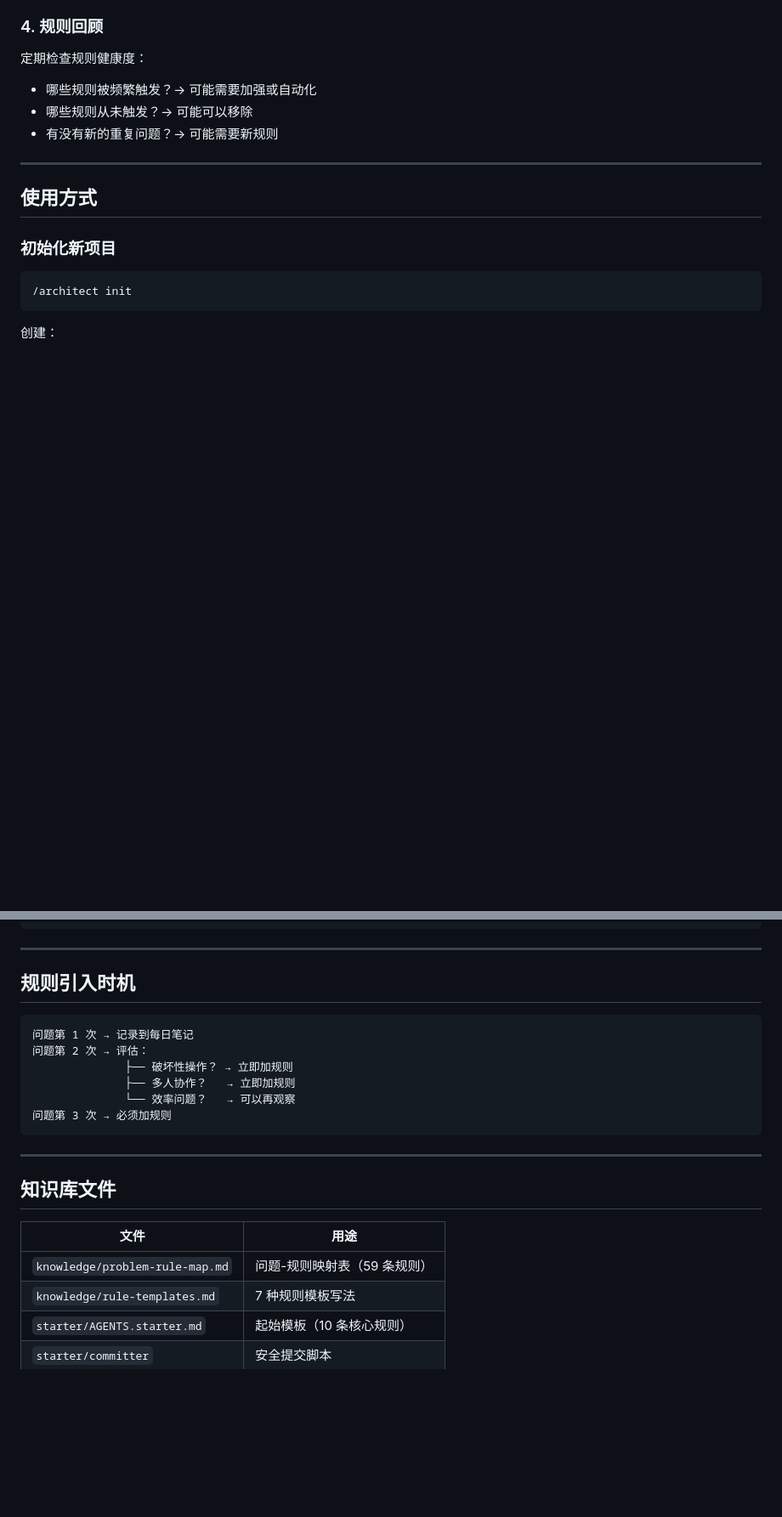
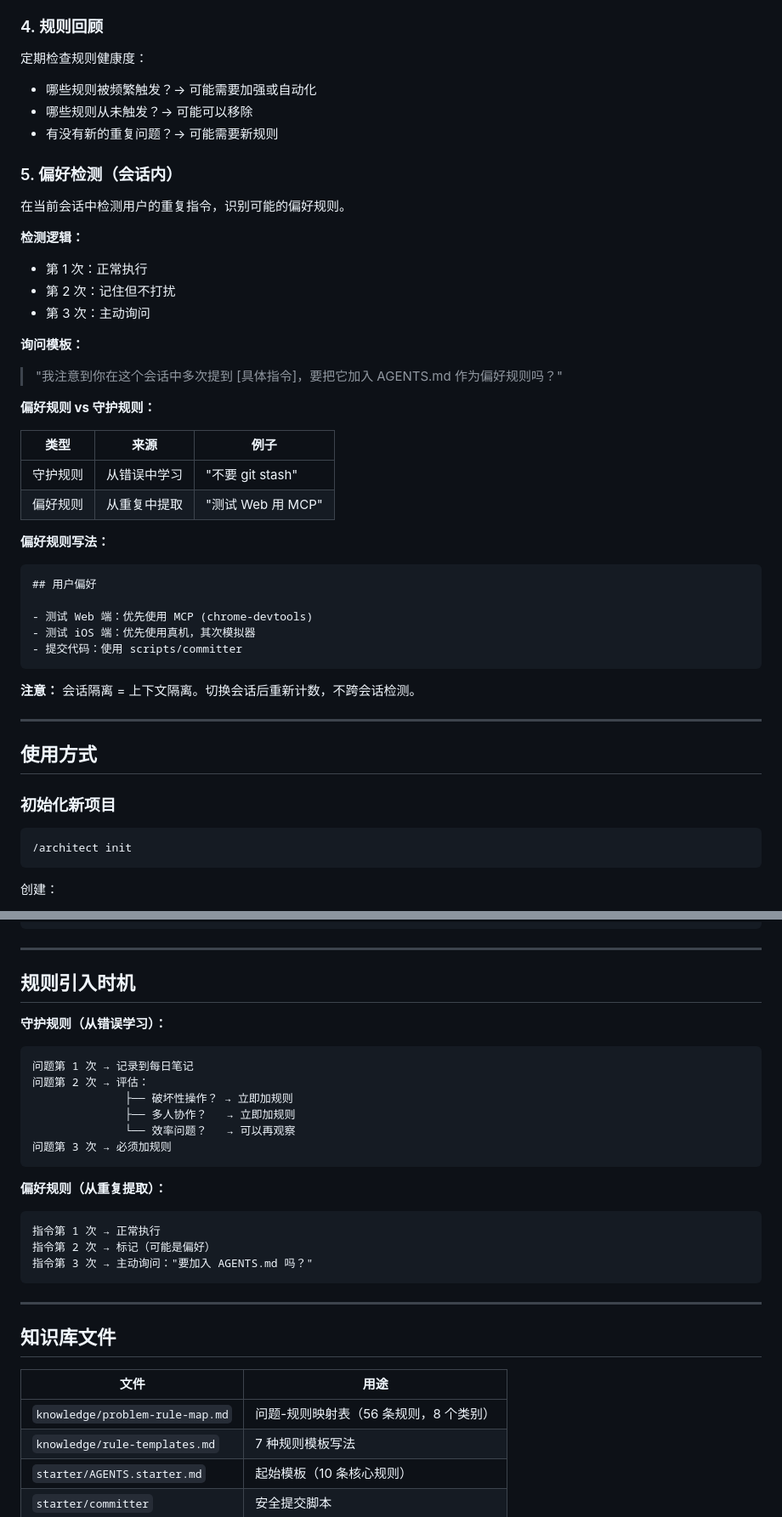
Before and after one commit to SmallRaw/smallraw-skills, a Markdown page: skills/architect/SKILL.md, 2 parts joined by grey strips. Shown at 85% size. GitHub-like rendering; blank space fills up the shorter version.

Commit message:
feat(architect): add in-session preference detection
- Detect repeated instructions within same session
- Ask user to save as preference rule on 3rd occurrence
- Distinguish preference rules (from repetition) vs guard rules (from errors)
- Session isolation: no cross-session detection

````diff
--- a/skills/architect/SKILL.md
+++ b/skills/architect/SKILL.md
@@ -48,6 +48,36 @@ disable-model-invocation: false
 - 哪些规则被频繁触发？→ 可能需要加强或自动化
 - 哪些规则从未触发？→ 可能可以移除
 - 有没有新的重复问题？→ 可能需要新规则
+
+### 5. 偏好检测（会话内）
+
+在当前会话中检测用户的重复指令，识别可能的偏好规则。
+
+**检测逻辑：**
+- 第 1 次：正常执行
+- 第 2 次：记住但不打扰
+- 第 3 次：主动询问
+
+**询问模板：**
+> "我注意到你在这个会话中多次提到 [具体指令]，要把它加入 AGENTS.md 作为偏好规则吗？"
+
+**偏好规则 vs 守护规则：**
+
+| 类型 | 来源 | 例子 |
+|------|------|------|
+| 守护规则 | 从错误中学习 | "不要 git stash" |
+| 偏好规则 | 从重复中提取 | "测试 Web 用 MCP" |
+
+**偏好规则写法：**
+```markdown
+## 用户偏好
+
+- 测试 Web 端：优先使用 MCP (chrome-devtools)
+- 测试 iOS 端：优先使用真机，其次模拟器
+- 提交代码：使用 scripts/committer
+```
+
+**注意：** 会话隔离 = 上下文隔离。切换会话后重新计数，不跨会话检测。
 
 ---
 
@@ -118,6 +148,7 @@ disable-model-invocation: false
 
 ## 规则引入时机
 
+**守护规则（从错误学习）：**
 ```
 问题第 1 次 → 记录到每日笔记
 问题第 2 次 → 评估：
@@ -127,13 +158,20 @@ disable-model-invocation: false
 问题第 3 次 → 必须加规则
 ```
 
+**偏好规则（从重复提取）：**
+```
+指令第 1 次 → 正常执行
+指令第 2 次 → 标记（可能是偏好）
+指令第 3 次 → 主动询问："要加入 AGENTS.md 吗？"
+```
+
 ---
 
 ## 知识库文件
 
 | 文件 | 用途 |
 |------|------|
-| `knowledge/problem-rule-map.md` | 问题-规则映射表（59 条规则） |
+| `knowledge/problem-rule-map.md` | 问题-规则映射表（56 条规则，8 个类别） |
 | `knowledge/rule-templates.md` | 7 种规则模板写法 |
 | `starter/AGENTS.starter.md` | 起始模板（10 条核心规则） |
 | `starter/committer` | 安全提交脚本 |
````
